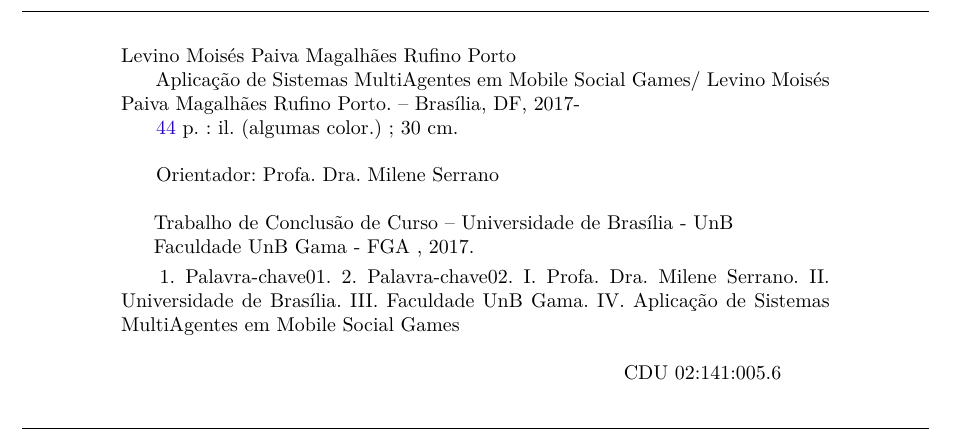
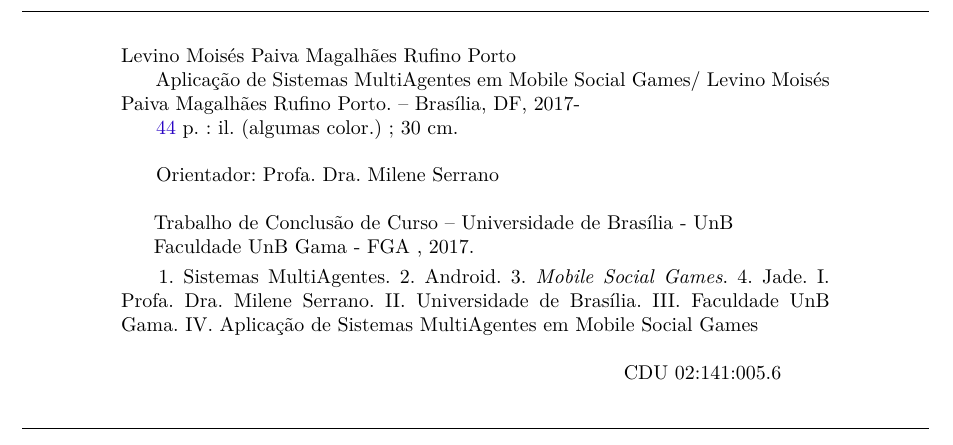
Before and after one commit to LevinoMoises/tcc, a LaTeX thesis (tcc.tex, which reads editaveis/informacoes.tex, fixos/fichaCatalografica.tex, fixos/novosComandos.tex): part of page 4 of 46, cut so that both start at the same text. Compiled offline with pdfLaTeX.

Commit message:
keywords

```diff
--- a/editaveis/informacoes.tex
+++ b/editaveis/informacoes.tex
@@ -5,8 +5,11 @@
 % Dados do trabalho
 \titulo{Aplicação de Sistemas MultiAgentes em Mobile Social Games}
 \data{2017}
-\palavraChaveUm{Palavra-chave01}
-\palavraChaveDois{Palavra-chave02}
+\palavraChaveUm{Sistemas MultiAgentes}
+\palavraChaveDois{Android}
+\palavraChaveTres{\textit{Mobile Social Games}}
+\palavraChaveQuatro{Jade}
+
 
 % Dados da orientacao
 \orientador{Profa. Dra. Milene Serrano}
--- a/fixos/fichaCatalografica.tex
+++ b/fixos/fichaCatalografica.tex
@@ -20,6 +20,8 @@
 	\hspace{0.5cm}
 		1. \imprimirpalavrachaveum.
 		2. \imprimirpalavrachavedois.
+		3. \imprimirpalavrachavetres.
+		4. \imprimirpalavrachavequatro.
 		I. \imprimirorientador.
 		II. Universidade de Brasília.
 		III. Faculdade UnB Gama.
--- a/fixos/novosComandos.tex
+++ b/fixos/novosComandos.tex
@@ -2,6 +2,9 @@
 
 \newcommand{\palavraChaveUm}[1]{\def\imprimirpalavrachaveum{#1}}
 \newcommand{\palavraChaveDois}[1]{\def\imprimirpalavrachavedois{#1}}
+\newcommand{\palavraChaveTres}[1]{\def\imprimirpalavrachavetres{#1}}
+\newcommand{\palavraChaveQuatro}[1]{\def\imprimirpalavrachavequatro{#1}}
+
 
 \newcommand{\cdu}[1]{\def\nomecdu{#1}}
 \newcommand{\dataDaAprovacao}[1]{\def\imprimirdatadaaprovacao{#1}}
```
